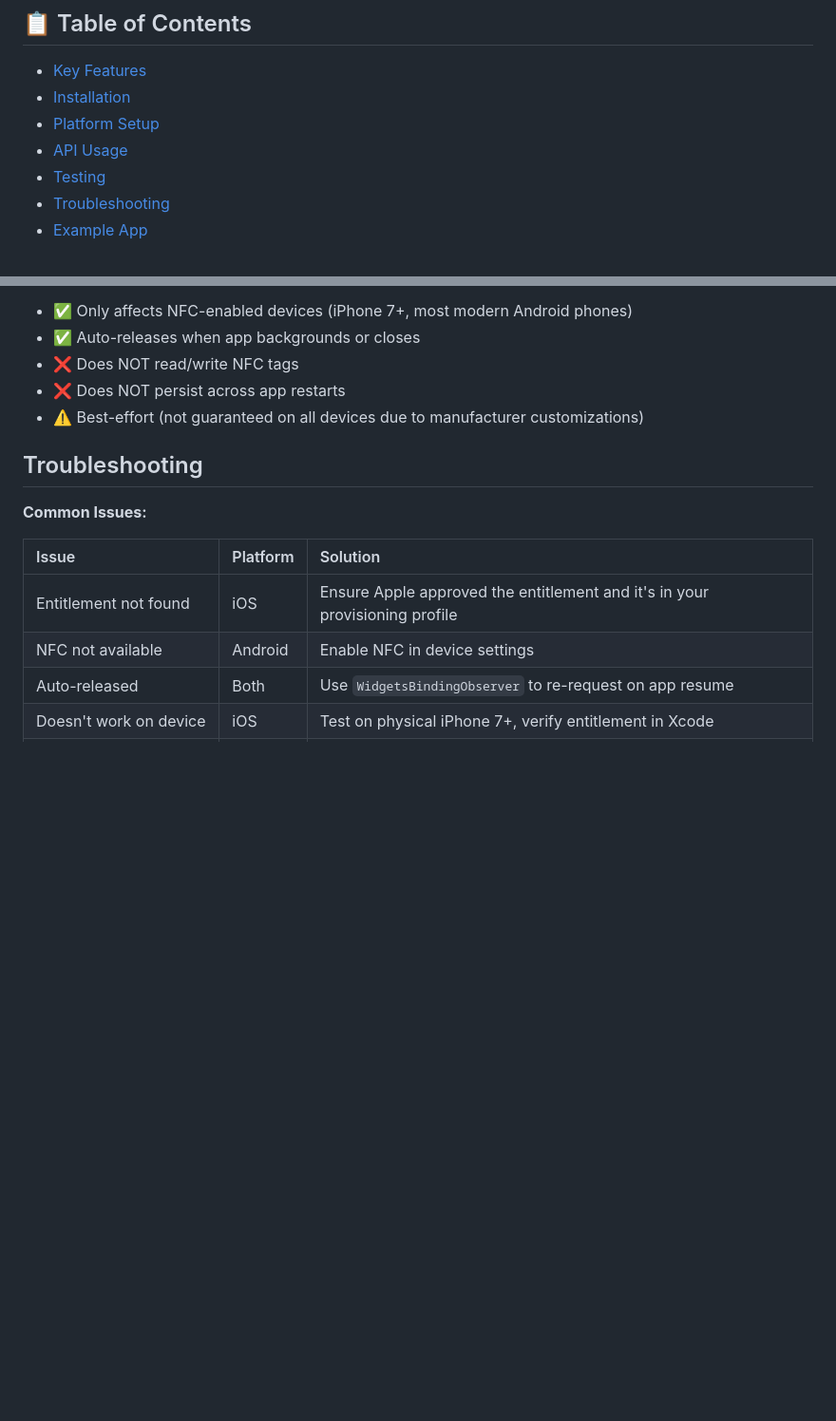
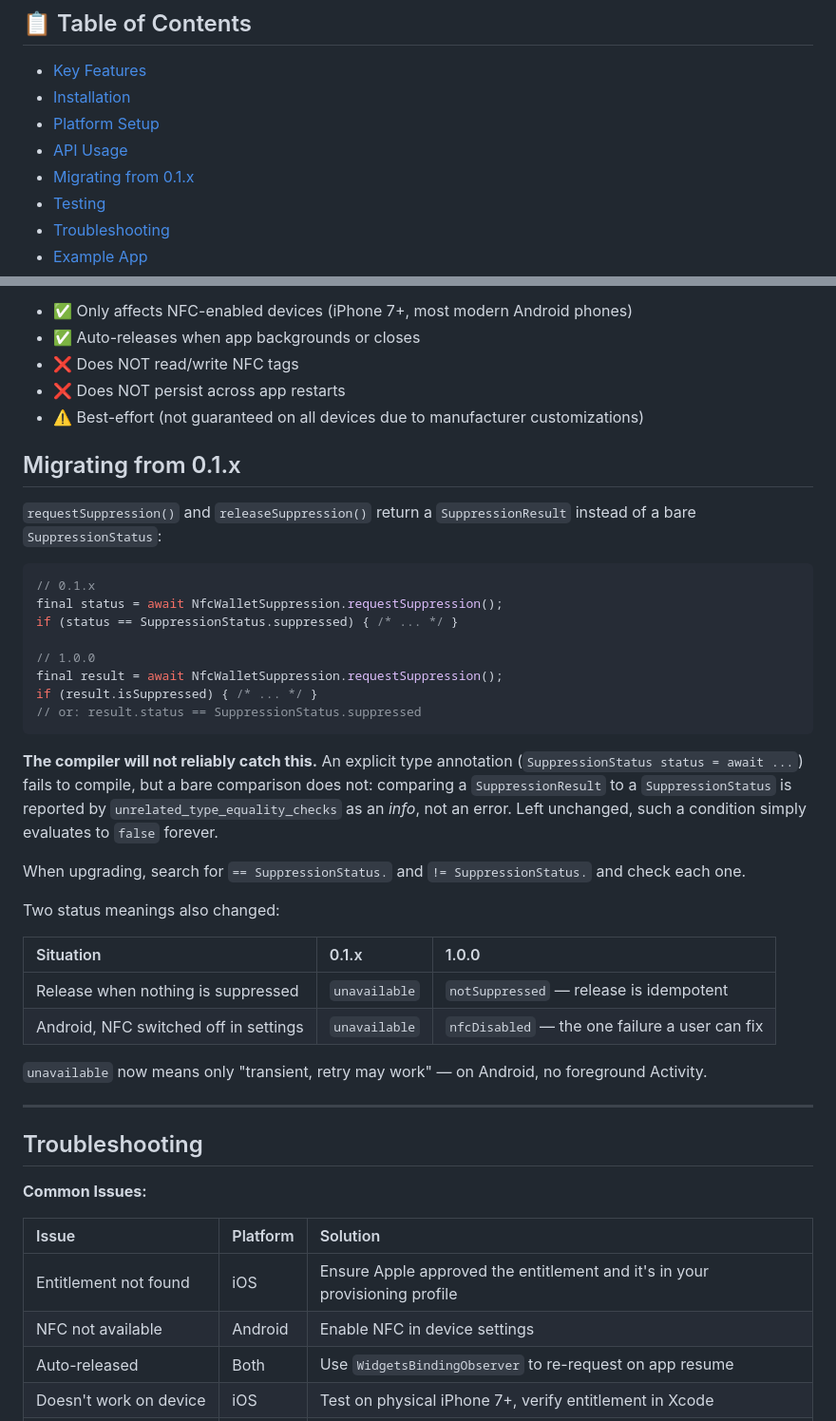
Before and after one commit to teklund/nfc_wallet_suppression, a Markdown page: README.md, 2 parts joined by grey strips. Shown at 95% size. Rendered like a GitHub page; blank space fills up the shorter version.

Commit message:
docs: add migration guidance for the 0.1.x upgrade
The return-type change is the kind a consumer can miss, because the compiler
does not reliably flag it. An explicit annotation fails to compile, but a bare
`status == SuppressionStatus.suppressed` only triggers the
`unrelated_type_equality_checks` *info* and then evaluates to false forever —
the suppression branch silently stops running.

Documents that, gives the grep to run when upgrading, and records the two
status meanings that changed: idempotent release now reports `notSuppressed`
rather than `unavailable`, and Android reports `nfcDisabled` when NFC is
switched off.

````diff
--- a/README.md
+++ b/README.md
@@ -21,6 +21,7 @@ A lightweight Flutter plugin that **suppresses NFC wallet presentation** — pre
 - [Installation](#installation)
 - [Platform Setup](#platform-setup)
 - [API Usage](#api-usage)
+- [Migrating from 0.1.x](#migrating-from-01x)
 - [Testing](#testing)
 - [Troubleshooting](#troubleshooting)
 - [Example App](#example-app)
@@ -203,6 +204,43 @@ channel itself does.
 - ❌ Does NOT persist across app restarts
 - ⚠️ Best-effort (not guaranteed on all devices due to manufacturer customizations)
 
+## Migrating from 0.1.x
+
+`requestSuppression()` and `releaseSuppression()` return a `SuppressionResult`
+instead of a bare `SuppressionStatus`:
+
+```dart
+// 0.1.x
+final status = await NfcWalletSuppression.requestSuppression();
+if (status == SuppressionStatus.suppressed) { /* ... */ }
+
+// 1.0.0
+final result = await NfcWalletSuppression.requestSuppression();
+if (result.isSuppressed) { /* ... */ }
+// or: result.status == SuppressionStatus.suppressed
+```
+
+**The compiler will not reliably catch this.** An explicit type annotation
+(`SuppressionStatus status = await ...`) fails to compile, but a bare
+comparison does not: comparing a `SuppressionResult` to a `SuppressionStatus`
+is reported by `unrelated_type_equality_checks` as an *info*, not an error. Left
+unchanged, such a condition simply evaluates to `false` forever.
+
+When upgrading, search for `== SuppressionStatus.` and `!= SuppressionStatus.`
+and check each one.
+
+Two status meanings also changed:
+
+| Situation | 0.1.x | 1.0.0 |
+| :--- | :--- | :--- |
+| Release when nothing is suppressed | `unavailable` | `notSuppressed` — release is idempotent |
+| Android, NFC switched off in settings | `unavailable` | `nfcDisabled` — the one failure a user can fix |
+
+`unavailable` now means only "transient, retry may work" — on Android, no
+foreground Activity.
+
+---
+
 ## Troubleshooting
 
 **Common Issues:**
````
